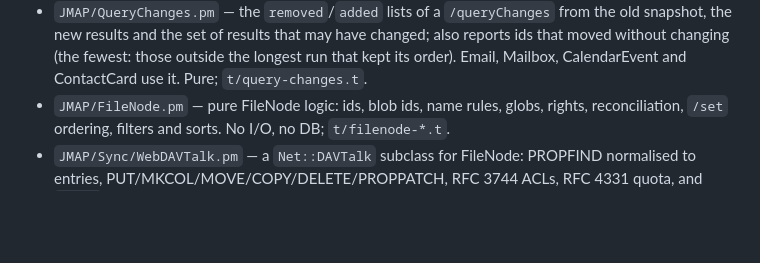
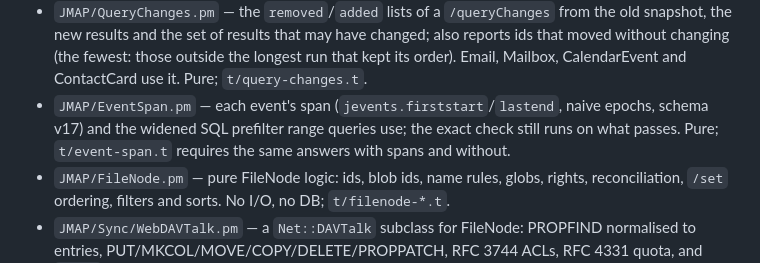
Before and after one commit to jmapio/jmap-perl, a Markdown page: CLAUDE.md, the part around the change. GitHub-like rendering; blank space fills up the shorter version.

Commit message:
CLAUDE.md: JMAP::EventSpan
Co-Authored-By: Claude Opus 5.5 <noreply@anthropic.com>

```diff
--- a/CLAUDE.md
+++ b/CLAUDE.md
@@ -65,6 +65,9 @@ Hard rules that are easy to violate:
   snapshot, the new results and the set of results that may have changed; also reports
   ids that moved without changing (the fewest: those outside the longest run that kept its
   order). Email, Mailbox, CalendarEvent and ContactCard use it. Pure; `t/query-changes.t`.
+- `JMAP/EventSpan.pm` — each event's span (`jevents.firststart`/`lastend`, naive epochs,
+  schema v17) and the widened SQL prefilter range queries use; the exact check still runs on
+  what passes. Pure; `t/event-span.t` requires the same answers with spans and without.
 - `JMAP/FileNode.pm` — pure FileNode logic: ids, blob ids, name rules, globs, rights,
   reconciliation, `/set` ordering, filters and sorts. No I/O, no DB; `t/filenode-*.t`.
 - `JMAP/Sync/WebDAVTalk.pm` — a `Net::DAVTalk` subclass for FileNode: PROPFIND normalised to
```
